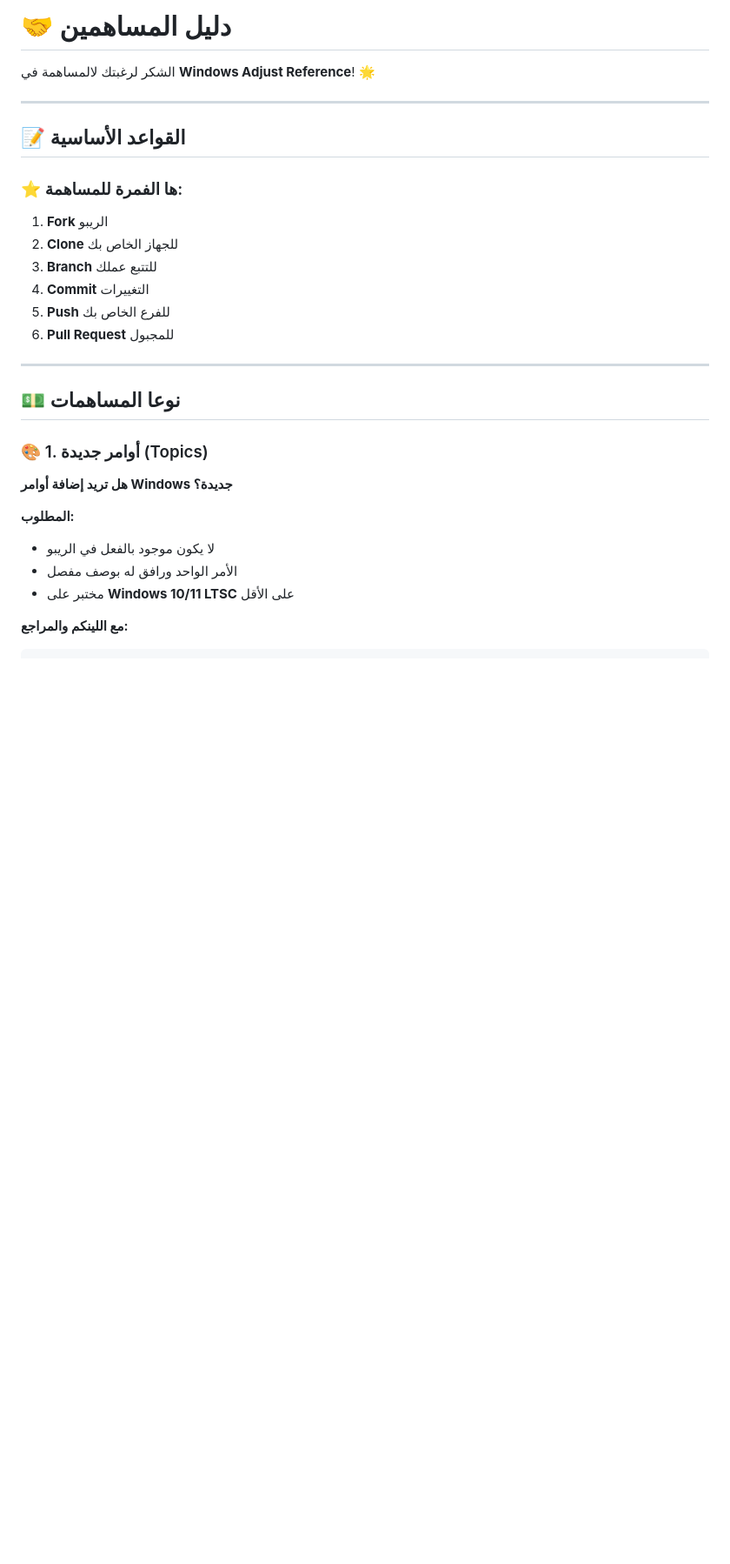
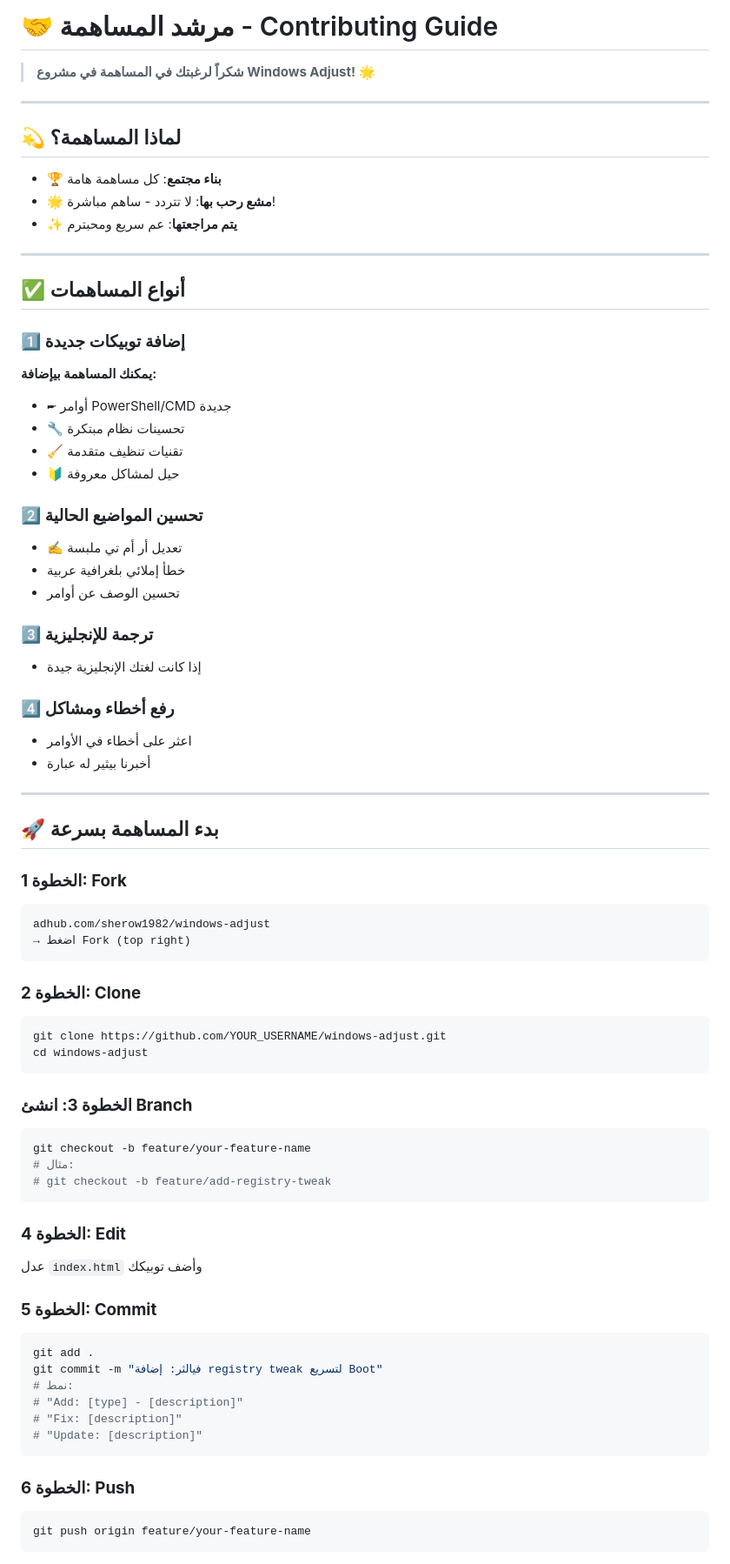
Before and after one commit to sherow1982/windows-adjust, a Markdown page: CONTRIBUTING.md, the part around one of its changes. Shown at 87% size. Drawn GitHub-style; blank space fills up the shorter version.

Commit message:
Add: Contribution guidelines and developer guide

````diff
--- a/CONTRIBUTING.md
+++ b/CONTRIBUTING.md
@@ -1,31 +1,87 @@
-# 🤝 دليل المساهمين
+# 🤝 مرشد المساهمة - Contributing Guide
 
-الشكر لرغبتك لالمساهمة في **Windows Adjust Reference**! 🌟
+> **شكراً لرغبتك في المساهمة في مشروع Windows Adjust!** 🌟
 
 ---
 
-## 📝 القواعد الأساسية
+## 💫 لماذا المساهمة؟
 
-### ⭐ ها الفمرة للمساهمة:
-
-1. **Fork** الريبو
-2. **Clone** للجهاز الخاص بك
-3. **Branch** للتتبع عملك
-4. **Commit** التغييرات
-5. **Push** للفرع الخاص بك
-6. **Pull Request** للمجبول
+- 🏆 **بناء مجتمع**: كل مساهمة هامة
+- 🌟 **مشع رحب بها**: لا تتردد - ساهم مباشرة!
+- ✨ **يتم مراجعتها**: عم سريع ومحبترم
 
 ---
 
-## 💵 نوعا المساهمات
+## ✅ أنواع المساهمات
 
-### 🎨 1. أوامر جديدة (Topics)
+### 1️⃣ إضافة توبيكات جديدة
 
-**هل تريد إضافة أوامر Windows جديدة؟**
+**يمكنك المساهمة بيإضافة:**
 
-**المطلوب:**
-- لا يكون موجود بالفعل في الريبو
-- الأمر الواحد ورافق له بوصف مفصل
-- مختبر على **Windows 10/11 LTSC** على الأقل
+- 🖛 أوامر PowerShell/CMD جديدة
+- 🔧 تحسينات نظام مبتكرة
+- 🧹 تقنيات تنظيف متقدمة
+- 🔰 حيل لمشاكل معروفة
 
-**مع اللينكم والمراجع:**
+### 2️⃣ تحسين المواضيع الحالية
+
+- ✍️ تعديل أر أم تي ملبسة
+- خطأ إملائي بلغرافية عربية
+- تحسين الوصف عن أوامر
+
+### 3️⃣ ترجمة للإنجليزية
+
+- إذا كانت لغتك الإنجليزية جيدة
+
+### 4️⃣ رفع أخطاء ومشاكل
+
+- اعثر على أخطاء في الأوامر
+- أخبرنا بيثير له عبارة
+
+---
+
+## 🚀 بدء المساهمة بسرعة
+
+### **الخطوة 1: Fork**
+
+```
+adhub.com/sherow1982/windows-adjust
+→ اضغط Fork (top right)
+```
+
+### **الخطوة 2: Clone**
+
+```bash
+git clone https://github.com/YOUR_USERNAME/windows-adjust.git
+cd windows-adjust
+```
+
+### **الخطوة 3: انشئ Branch**
+
+```bash
+git checkout -b feature/your-feature-name
+# مثال:
+# git checkout -b feature/add-registry-tweak
+```
+
+### **الخطوة 4: Edit**
+
+عدل `index.html` وأضف توبيكك
+
+### **الخطوة 5: Commit**
+
+```bash
+git add .
+git commit -m "فيالثر: إضافة registry tweak لتسريع Boot"
+# نمط:
+# "Add: [type] - [description]"
+# "Fix: [description]"
+# "Update: [description]"
+```
+
+### **الخطوة 6: Push**
+
+```bash
+git push origin feature/your-feature-name
+```
+
````
Also changed, not shown: other parts of CONTRIBUTING.md (+62 -77 lines).
